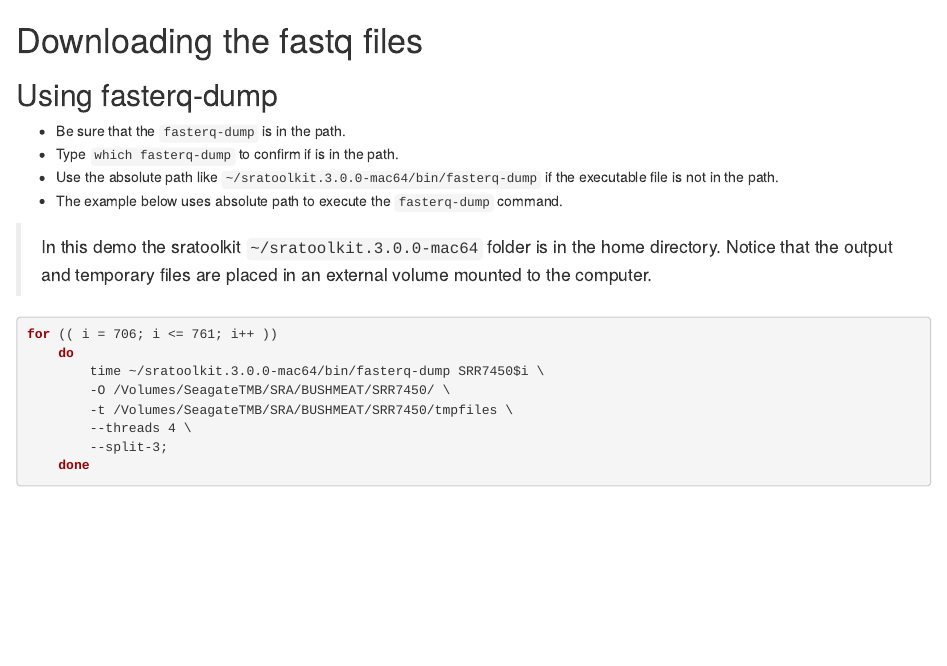
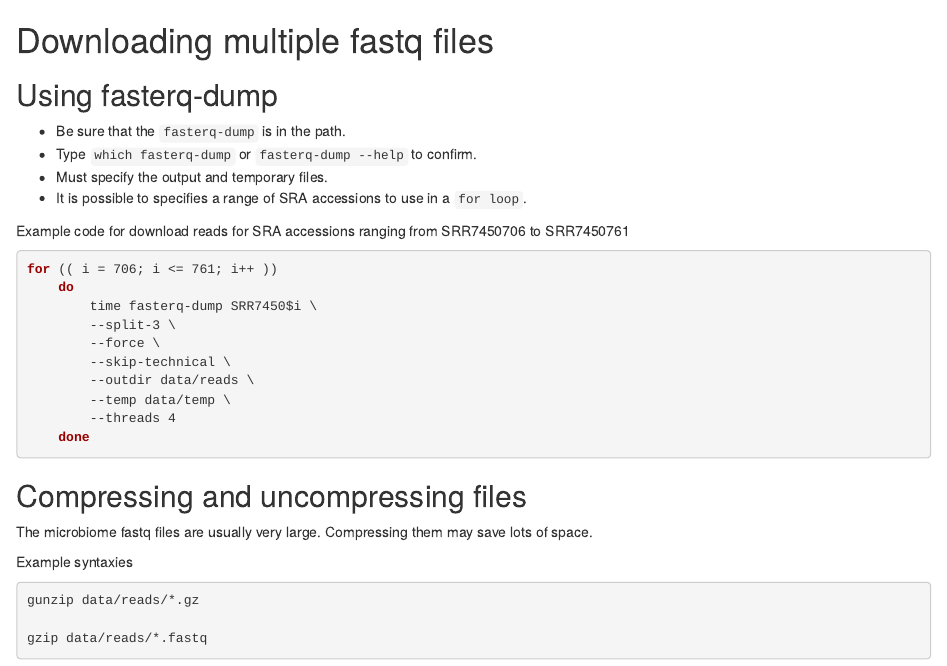
Before and after one commit to tmbuza/download_sra_reads, an R Markdown document (workflow/scripts/02_download_sequences.Rmd): the page in a window 1100 px wide, from its top. Rendered offline with R 4.5, knitr and Pandoc, with nearby package versions.

````diff
--- a/styles.css
+++ b/styles.css
@@ -6,15 +6,16 @@
 body h5 { margin-top: 1.5em; font-size: 1em; }
 
 
-h1, h2, h3, h4, h5{ line-height: 1.5; }
+h1, h2, h3, h4, h5{ line-height: 1.3; }
 p { line-height: 2; }
 
 #main-container { width: 100%; background-color: white; color: black; padding: 30px; margin-left: auto; margin-right: auto; }
+#chunks {background-color: rgb(238, 244, 162);}
 
 
 #header { color: white; margin-left: auto; margin-right: auto;
   text-align: center; line-height: 1.5; width: 100%; padding: 5%;
-  background: linear-gradient(to bottom, rgba(0, 0, 0, 1), rgba(1, 97, 20, 0.9), rgb(162, 255, 0, 0.6)), url("images/bkgd.png");
+  background: linear-gradient(to bottom, rgba(0, 0, 0, 1), rgba(1, 97, 20, 0.9), rgb(233, 240, 28, 0.8), rgb(238, 244, 162)); /*, url("images/bkgd.png"); */
   /* url("images/bkgd.png"); */
   /* background-image: url("images/bkgd.png"); */
   background-position: bottom;
@@ -26,7 +27,7 @@
 
 #header h1 { font-size: 2.8em; text-transform: capitalize; font-family: "Roboto"; font-weight: 900; }
 
-#header .subtitle{ color: black;  text-transform: capitalize; font-family: "Roboto"; font-weight: 500; text-align: center; line-height: 1.3; padding: 20px; }
+#header .subtitle{ font-size: 2.2em; color: black;  text-transform: capitalize; font-family: "Roboto"; font-weight: 500; text-align: center; line-height: 1.3; padding: 20px; }
 
 #header .date{ font-size: 16px; }
 
--- a/workflow/scripts/02_download_sequences.Rmd
+++ b/workflow/scripts/02_download_sequences.Rmd
@@ -1,22 +1,32 @@
-# Downloading the fastq files
+# Downloading multiple fastq files
 
 ## Using fasterq-dump
 - Be sure that the `fasterq-dump` is in the path.
-- Type `which fasterq-dump` to confirm if is in the path.
-- Use the absolute path like `~/sratoolkit.3.0.0-mac64/bin/fasterq-dump` if the executable file is not in the path.
-- The example below uses absolute path to execute the `fasterq-dump` command.
+- Type `which fasterq-dump` or `fasterq-dump --help` to confirm.
+- Must specify the output and temporary files.
+- It is possible to specifies a range of SRA accessions to use in a `for loop`.
 
-> In this demo the sratoolkit `~/sratoolkit.3.0.0-mac64` folder is in the home directory.
-> Notice that the output and temporary files are placed in an external volume mounted to the computer.
-
+Example code for download reads for SRA accessions ranging from SRR7450706 to SRR7450761
 
 ```bash
 for (( i = 706; i <= 761; i++ ))
 	do
-		time ~/sratoolkit.3.0.0-mac64/bin/fasterq-dump SRR7450$i \
-		-O /Volumes/SeagateTMB/SRA/BUSHMEAT/SRR7450/ \
-		-t /Volumes/SeagateTMB/SRA/BUSHMEAT/SRR7450/tmpfiles \
-		--threads 4 \
-		--split-3;
+        time fasterq-dump SRR7450$i \
+        --split-3 \
+        --force \
+        --skip-technical \
+        --outdir data/reads \
+        --temp data/temp \
+        --threads 4
 	done
 ```
+
+## Compressing and uncompressing files
+The microbiome fastq files are usually very large. Compressing them may save lots of space.
+
+Example syntaxies
+```bash
+gunzip data/reads/*.gz
+
+gzip data/reads/*.fastq
+```
````
Also changed, not shown: index.Rmd (+3 -4 lines), workflow/scripts/00_preface_n_intro.Rmd (+1 -1 lines), workflow/scripts/01_get_sratoolkit.Rmd (+3 -3 lines), workflow/scripts/make_samples_tsv.R (added, +19 -0 lines), dags/rulegraph.png, dags/rulegraph.svg, images/cicd.png (deleted), report.html, 4 other files.
